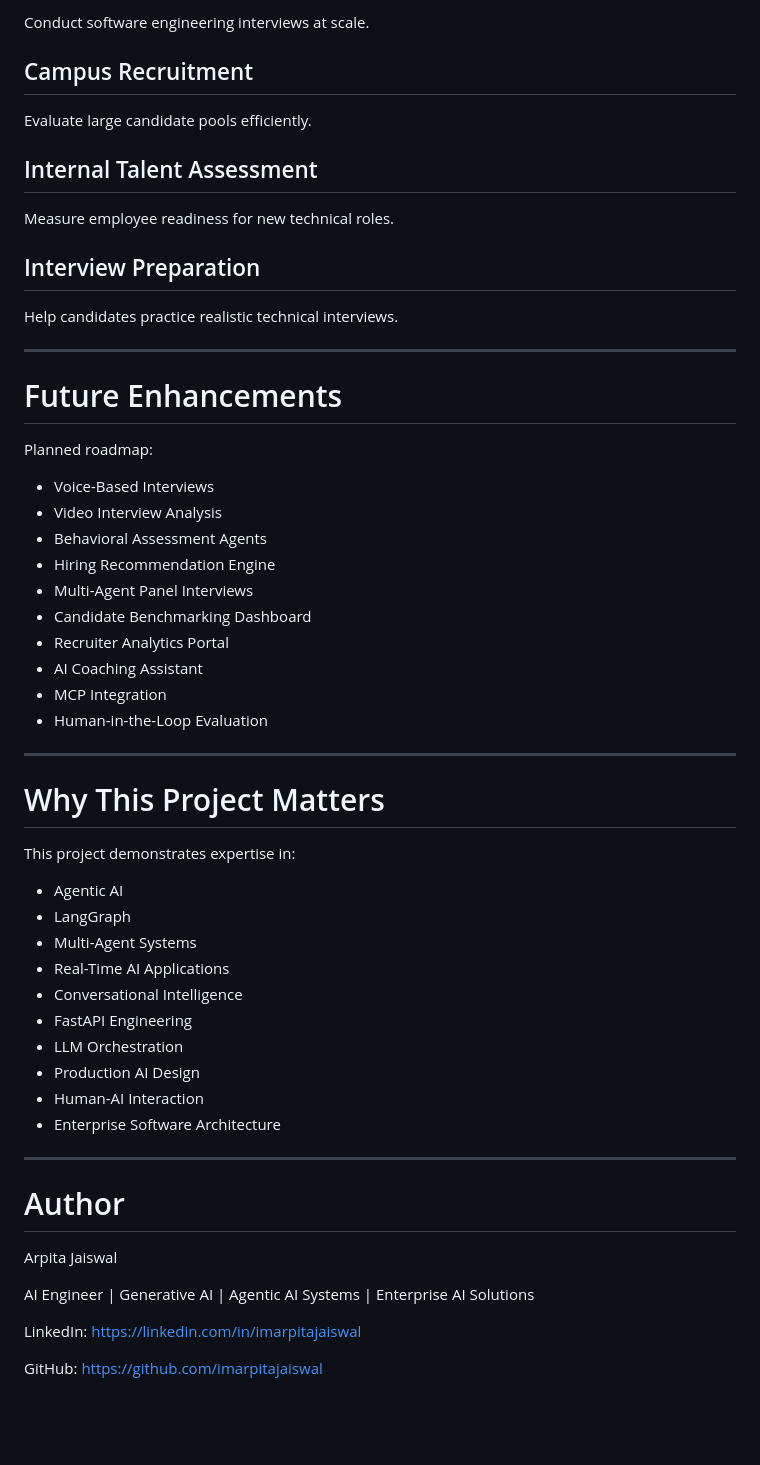
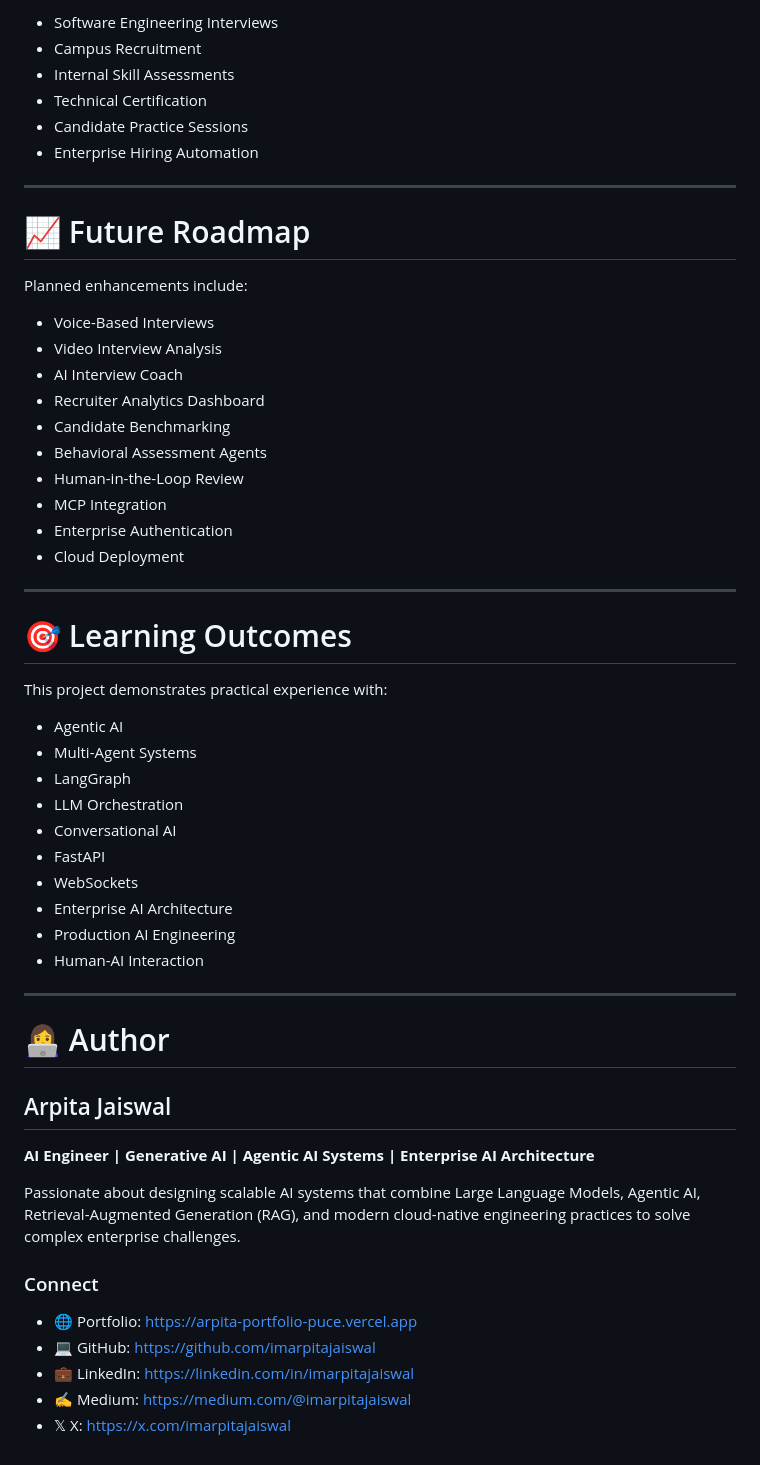
Before and after one commit to imarpitajaiswal/ai-talent-engine, a Markdown page: README.md, the part around one of its changes. GitHub-like rendering; blank space fills up the shorter version.

```diff
--- a/README.md
+++ b/README.md
@@ -270,60 +173,59 @@ AI Talent Engine demonstrates how Agentic AI can modernize technical hiring by:
 
-Conduct software engineering interviews at scale.
-
-## Campus Recruitment
-
-Evaluate large candidate pools efficiently.
-
-## Internal Talent Assessment
-
-Measure employee readiness for new technical roles.
-
-## Interview Preparation
-
-Help candidates practice realistic technical interviews.
+* Software Engineering Interviews
+* Campus Recruitment
+* Internal Skill Assessments
+* Technical Certification
+* Candidate Practice Sessions
+* Enterprise Hiring Automation
 
 ---
 
-# Future Enhancements
+# 📈 Future Roadmap
 
-Planned roadmap:
+Planned enhancements include:
 
 * Voice-Based Interviews
 * Video Interview Analysis
+* AI Interview Coach
+* Recruiter Analytics Dashboard
+* Candidate Benchmarking
 * Behavioral Assessment Agents
-* Hiring Recommendation Engine
-* Multi-Agent Panel Interviews
-* Candidate Benchmarking Dashboard
-* Recruiter Analytics Portal
-* AI Coaching Assistant
+* Human-in-the-Loop Review
 * MCP Integration
-* Human-in-the-Loop Evaluation
+* Enterprise Authentication
+* Cloud Deployment
 
 ---
 
-# Why This Project Matters
+# 🎯 Learning Outcomes
 
-This project demonstrates expertise in:
+This project demonstrates practical experience with:
 
 * Agentic AI
+* Multi-Agent Systems
 * LangGraph
-* Multi-Agent Systems
-* Real-Time AI Applications
-* Conversational Intelligence
-* FastAPI Engineering
 * LLM Orchestration
-* Production AI Design
+* Conversational AI
+* FastAPI
+* WebSockets
+* Enterprise AI Architecture
+* Production AI Engineering
 * Human-AI Interaction
-* Enterprise Software Architecture
 
 ---
 
-# Author
+# 👩‍💻 Author
 
-Arpita Jaiswal
+## Arpita Jaiswal
 
-AI Engineer | Generative AI | Agentic AI Systems | Enterprise AI Solutions
+**AI Engineer | Generative AI | Agentic AI Systems | Enterprise AI Architecture**
 
-LinkedIn: https://linkedin.com/in/imarpitajaiswal
+Passionate about designing scalable AI systems that combine Large Language Models, Agentic AI, Retrieval-Augmented Generation (RAG), and modern cloud-native engineering practices to solve complex enterprise challenges.
 
-GitHub: https://github.com/imarpitajaiswal
+### Connect
+
+* 🌐 Portfolio: https://arpita-portfolio-puce.vercel.app
+* 💻 GitHub: https://github.com/imarpitajaiswal
+* 💼 LinkedIn: https://linkedin.com/in/imarpitajaiswal
+* ✍️ Medium: https://medium.com/@imarpitajaiswal
+* 𝕏 X: https://x.com/imarpitajaiswal
```
Also changed, not shown: other parts of README.md (+114 -211 lines).
